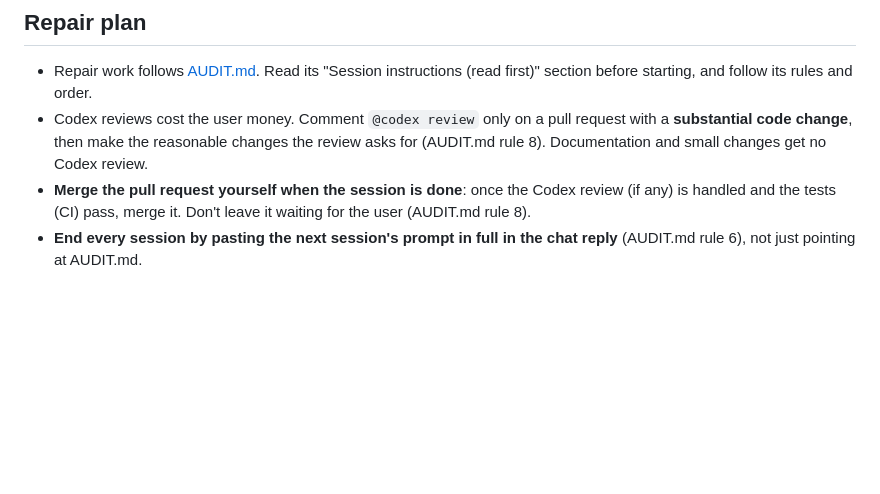
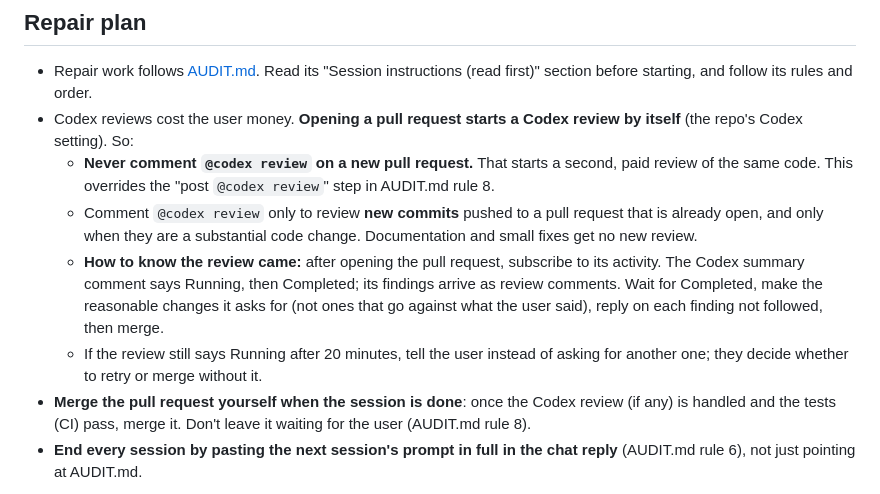
Before and after one commit to SoulPhosphor/Chat-History-Viewer, a Markdown page: CLAUDE.md, the part around the change. Rendered like a GitHub page; blank space fills up the shorter version.

Commit message:
CLAUDE.md: opening a PR already starts a Codex review; never add a second one
Co-Authored-By: Claude Opus 5.5 <noreply@anthropic.com>
Claude-Session: https://claude.ai/code/session_01MN4RFbUYtJn5y9Qetu1JS8

```diff
--- a/CLAUDE.md
+++ b/CLAUDE.md
@@ -6,10 +6,22 @@ These are hard rules. Follow them exactly.
 
 - Repair work follows [AUDIT.md](AUDIT.md). Read its "Session instructions
   (read first)" section before starting, and follow its rules and order.
-- Codex reviews cost the user money. Comment `@codex review` only on a pull
-  request with a **substantial code change**, then make the reasonable
-  changes the review asks for (AUDIT.md rule 8). Documentation and small
-  changes get no Codex review.
+- Codex reviews cost the user money. **Opening a pull request starts a Codex
+  review by itself** (the repo's Codex setting). So:
+  - **Never comment `@codex review` on a new pull request.** That starts a
+    second, paid review of the same code. This overrides the "post
+    `@codex review`" step in AUDIT.md rule 8.
+  - Comment `@codex review` only to review **new commits** pushed to a pull
+    request that is already open, and only when they are a substantial code
+    change. Documentation and small fixes get no new review.
+  - **How to know the review came:** after opening the pull request,
+    subscribe to its activity. The Codex summary comment says Running, then
+    Completed; its findings arrive as review comments. Wait for Completed,
+    make the reasonable changes it asks for (not ones that go against what
+    the user said), reply on each finding not followed, then merge.
+  - If the review still says Running after 20 minutes, tell the user instead
+    of asking for another one; they decide whether to retry or merge without
+    it.
 - **Merge the pull request yourself when the session is done**: once the
   Codex review (if any) is handled and the tests (CI) pass, merge it. Don't leave it
   waiting for the user (AUDIT.md rule 8).
```
